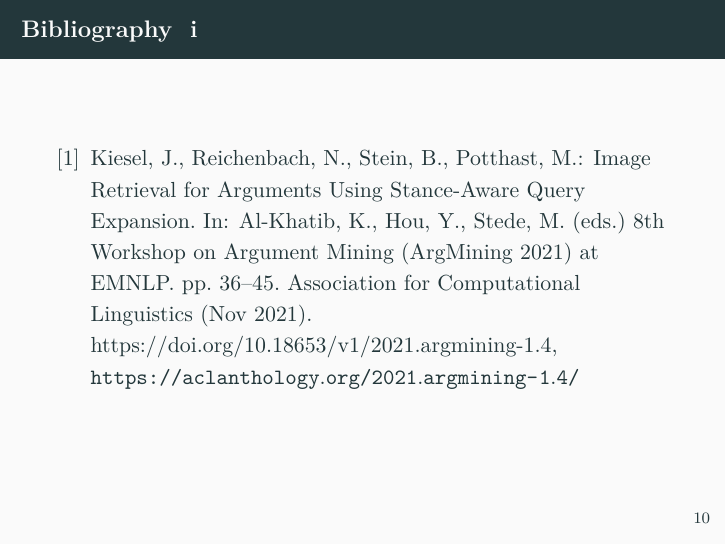
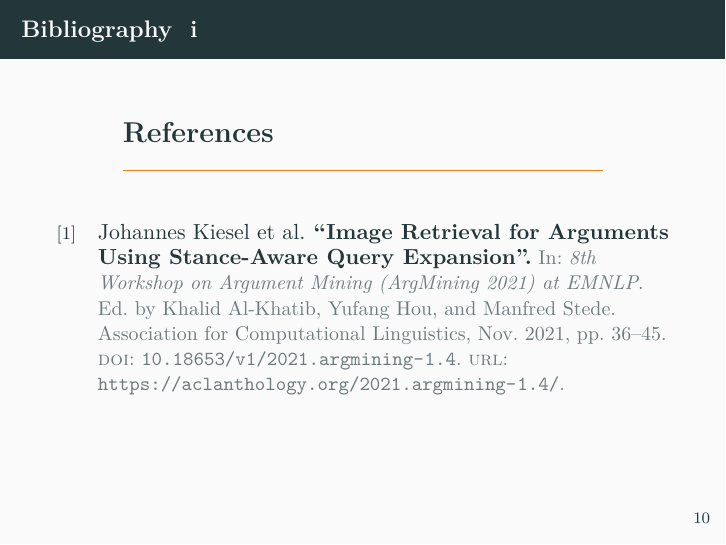
Before and after one commit to corite/ir-documentation, LaTeX slides (week_0/week_0_main.tex): page 15 of 15. Compiled offline with XeLaTeX.

Commit message:
Fixed all compilation errors in my setup
(hope it still works for the rest of you)

```diff
--- a/week_0/week_0_main.tex
+++ b/week_0/week_0_main.tex
@@ -17,20 +18,25 @@
 \usepackage{subcaption}
 \usepackage{csvsimple}
 
+\usepackage[backend=biber]{biblatex}
+\bibliography{../bibliography/bibliography.bib}
+\renewcommand*{\bibfont}{\footnotesize}
+
 %bibliography numbers
-\setbeamertemplate{bibliography item}{\insertbiblabel}
+%\setbeamertemplate{bibliography item}{\insertbiblabel}
 
 \newcommand{\teamname}{Team Neville Longbottom}
 
 
 
 
-\title{Image Retrieval for Arguments Using Stance-Aware Query Expansion \cite{kiesel:2021e}}
+\title{Image Retrieval for Arguments Using Stance-Aware Query Expansion \texorpdfstring{\cite{kiesel:2021e}}{}}
 
-\author{Bernd Heizmann, Christian Ortlepp, Gustav Lahmann, Max Koch\\$\longrightarrow$ aka \teamname}
+\author{Bernd Heizmann, Christian Ortlepp, Gustav Lahmann, Max Koch\texorpdfstring{\\$\longrightarrow$ aka \teamname}{aka \teamname}}
 
 
 \institute{Friedrich-Schiller-Universität Jena}
 
 \date{27.10.2022}
 
+\vfuzz=20pt
@@ -126,8 +131,7 @@
 	\end{section}
 
 	\begin{frame}[allowframebreaks]{Bibliography}
-		\bibliography{../bibliography/bibliography.bib}
-		\bibliographystyle{splncs04}
+		\printbibliography
 	\end{frame}
 	%TODO Bilder?
 	%TODO Stichpunkte auf Englisch?
```
Also changed, not shown: week_0/week_0_main.tex (6 more changed lines).
